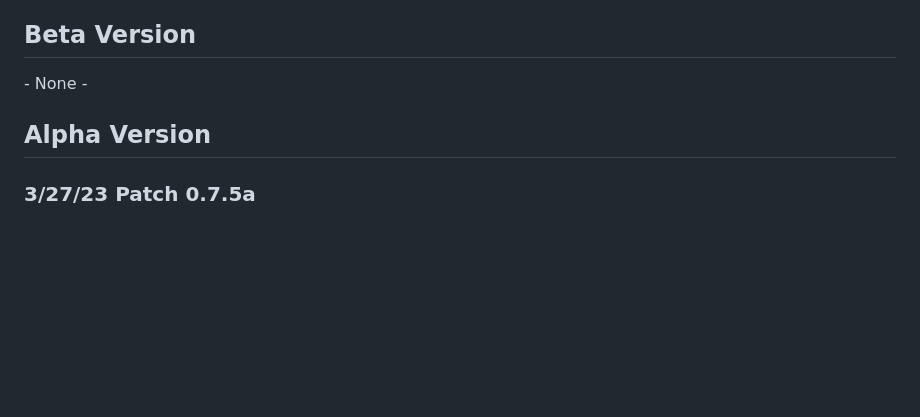
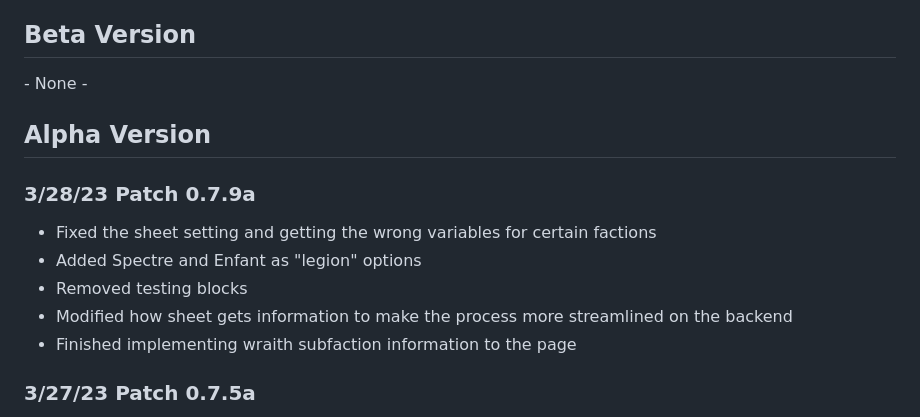
Before and after one commit to thegwanj/SA-character-gen, a Markdown page: Changelog.md, the part around the change. Drawn GitHub-style; blank space fills up the shorter version.

Commit message:
Added in 3/28/23 changes

```diff
--- a/Changelog.md
+++ b/Changelog.md
@@ -7,6 +7,12 @@
 \- None -
 
 ## Alpha Version
+### 3/28/23 Patch 0.7.9a
+- Fixed the sheet setting and getting the wrong variables for certain factions
+- Added Spectre and Enfant as "legion" options
+- Removed testing blocks
+- Modified how sheet gets information to make the process more streamlined on the backend
+- Finished implementing wraith subfaction information to the page
 ### 3/27/23 Patch 0.7.5a
 - Added in subfaction options for Wraith
 - Implemented the handling to save wraith subfaction information
```
